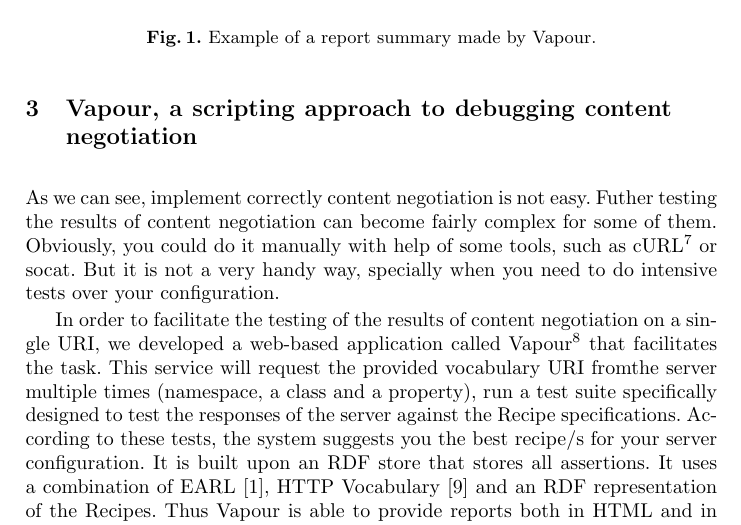
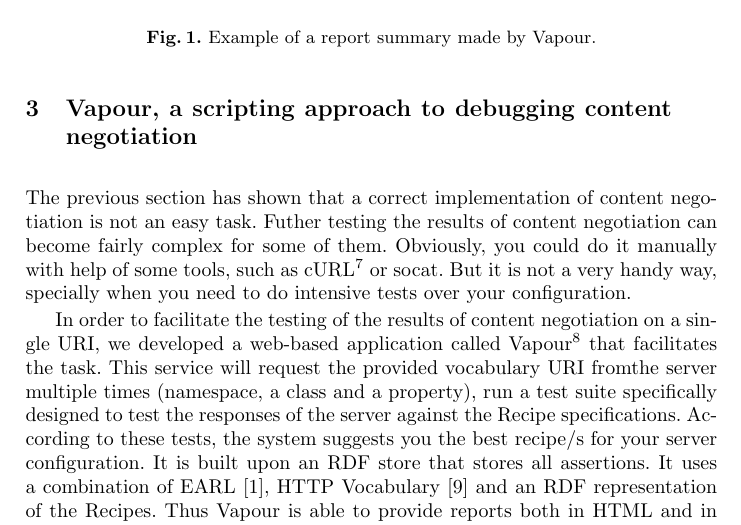
Before and after one commit to berrueta/vapour, a LaTeX paper (doc/papers/SFSW2008/vapour.tex): part of page 3 of 6, cut so that both start at the same text. Compiled offline with pdfLaTeX.

Commit message:
Rewording of a phrase

```diff
--- a/doc/papers/SFSW2008/vapour.tex
+++ b/doc/papers/SFSW2008/vapour.tex
@@ -122,7 +122,7 @@ Probably it might be solved by moving from \texttt{mod\_rewrite} to
 \section{\label{sec:vapour}Vapour, a scripting approach to debugging content negotiation}
 %FIXME: find a better title for this section
 
-As we can see, implement correctly content negotiation is not easy. Futher
+The previous section has shown that a correct implementation of content negotiation is not an easy task. Futher
 testing the results of content negotiation can become fairly complex for some
 of them. Obviously, you could do it manually with help of some tools, such as
 cURL\footnote{Richard Cyganiak's explanation of how to use cURL to debug content negotiation,
```
